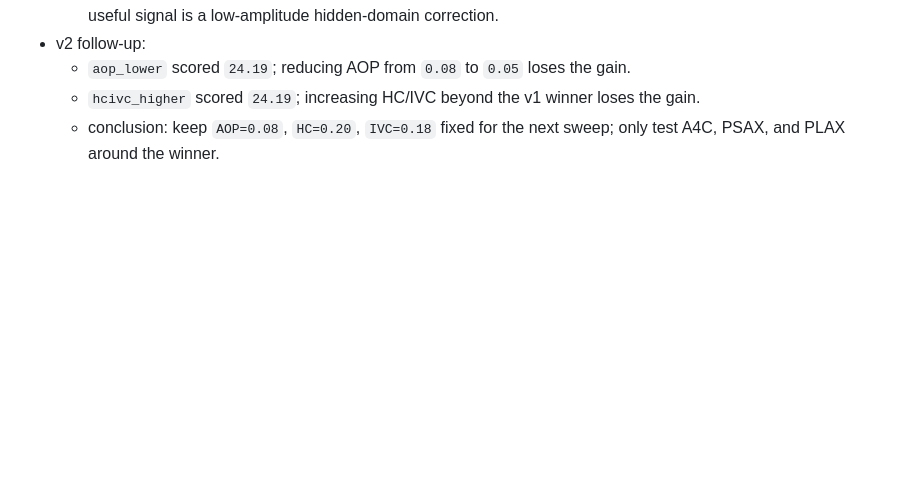
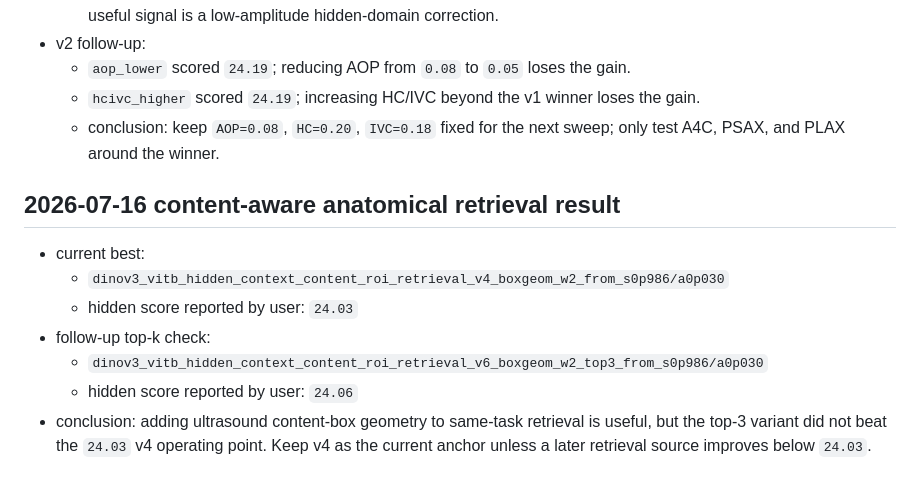
Before and after one commit to IMPACT-L/MICCAI_FU_Biometry_Challange, a Markdown page: SESSION_NOTES_2026-07-06.md, the part around the change. GitHub-like rendering; blank space fills up the shorter version.

```diff
--- a/SESSION_NOTES_2026-07-06.md
+++ b/SESSION_NOTES_2026-07-06.md
@@ -371,3 +371,13 @@ CUDA_VISIBLE_DEVICES=0 python baseline/train.py \
   - `aop_lower` scored `24.19`; reducing AOP from `0.08` to `0.05` loses the gain.
   - `hcivc_higher` scored `24.19`; increasing HC/IVC beyond the v1 winner loses the gain.
   - conclusion: keep `AOP=0.08`, `HC=0.20`, `IVC=0.18` fixed for the next sweep; only test A4C, PSAX, and PLAX around the winner.
+
+## 2026-07-16 content-aware anatomical retrieval result
+
+- current best:
+  - `dinov3_vitb_hidden_context_content_roi_retrieval_v4_boxgeom_w2_from_s0p986/a0p030`
+  - hidden score reported by user: `24.03`
+- follow-up top-k check:
+  - `dinov3_vitb_hidden_context_content_roi_retrieval_v6_boxgeom_w2_top3_from_s0p986/a0p030`
+  - hidden score reported by user: `24.06`
+- conclusion: adding ultrasound content-box geometry to same-task retrieval is useful, but the top-3 variant did not beat the `24.03` v4 operating point. Keep v4 as the current anchor unless a later retrieval source improves below `24.03`.
```
Also changed, not shown: README.md (+3 -1 lines).
